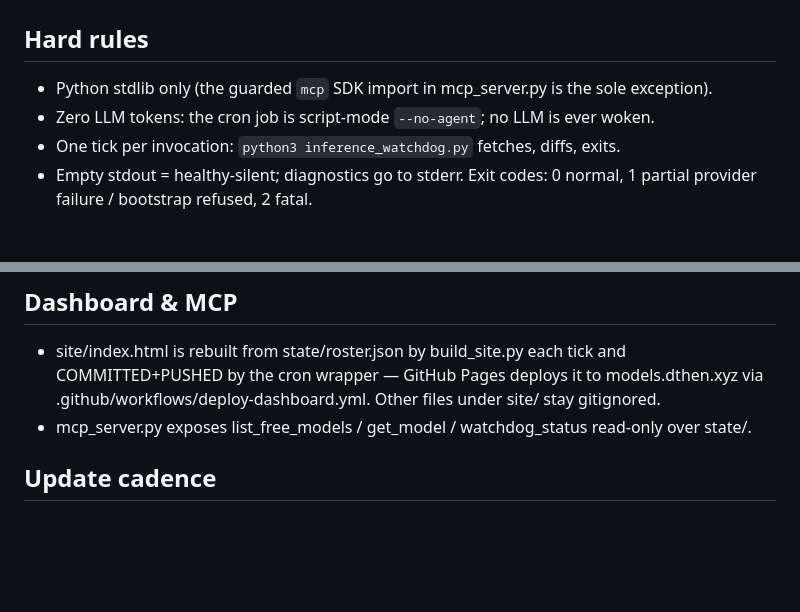
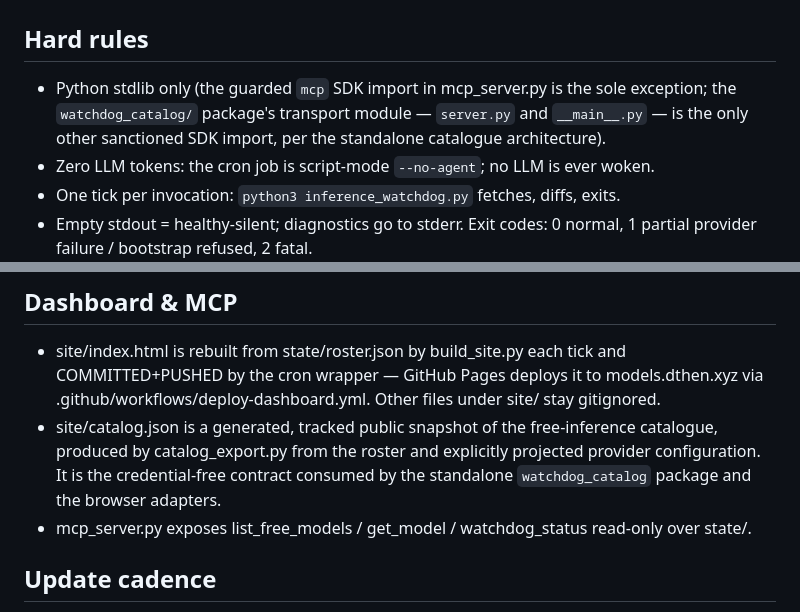
Before and after one commit to Dthen/free-inference-watchdog, a Markdown page: AGENTS.md, 2 parts joined by grey strips. Rendered like a GitHub page; blank space fills up the shorter version.

Commit message:
docs(agents): authorize standalone watchdog_catalog package and catalogue snapshot
Narrow amendment to AGENTS.md preceding affected implementation units:
- Extend the stdlib-only exception to sanction the watchdog_catalog/ package's
  transport module (server.py, __main__.py) as the only other SDK import
- Declare site/catalog.json as a generated, tracked, credential-free public
  snapshot consumed by the standalone package and browser adapters

No existing watchdog stdlib, credential, alert, or state protections relaxed.

```diff
--- a/AGENTS.md
+++ b/AGENTS.md
@@ -1,7 +1,7 @@
 # AGENTS.md — Free Inference Watchdog
 
 ## Hard rules
-- Python stdlib only (the guarded `mcp` SDK import in mcp_server.py is the sole exception).
+- Python stdlib only (the guarded `mcp` SDK import in mcp_server.py is the sole exception; the `watchdog_catalog/` package's transport module — `server.py` and `__main__.py` — is the only other sanctioned SDK import, per the standalone catalogue architecture).
 - Zero LLM tokens: the cron job is script-mode `--no-agent`; no LLM is ever woken.
 - One tick per invocation: `python3 inference_watchdog.py` fetches, diffs, exits.
 - Empty stdout = healthy-silent; diagnostics go to stderr. Exit codes: 0 normal, 1 partial provider failure / bootstrap refused, 2 fatal.
@@ -45,6 +45,7 @@
 
 ## Dashboard & MCP
 - site/index.html is rebuilt from state/roster.json by build_site.py each tick and COMMITTED+PUSHED by the cron wrapper — GitHub Pages deploys it to models.dthen.xyz via .github/workflows/deploy-dashboard.yml. Other files under site/ stay gitignored.
+- site/catalog.json is a generated, tracked public snapshot of the free-inference catalogue, produced by catalog_export.py from the roster and explicitly projected provider configuration. It is the credential-free contract consumed by the standalone `watchdog_catalog` package and the browser adapters.
 - mcp_server.py exposes list_free_models / get_model / watchdog_status read-only over state/.
 
 ## Update cadence
```
